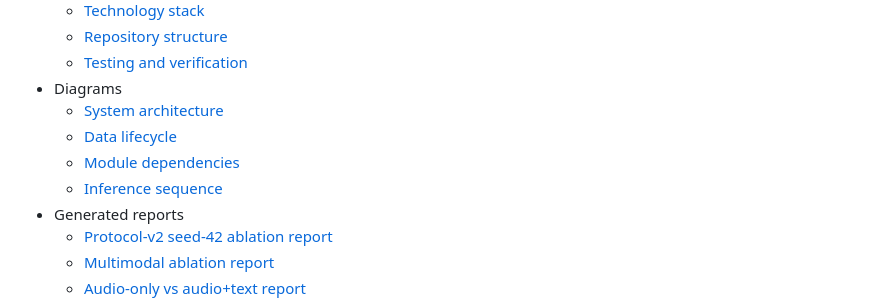
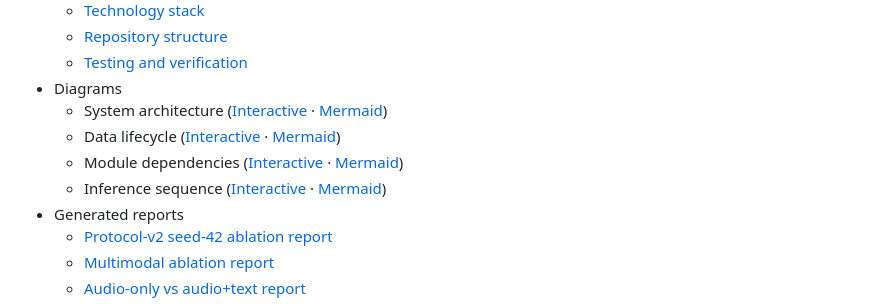
Before and after one commit to pypi-ahmad/hinglish-turn-detection, a Markdown page: README.md, the part around the change. Drawn GitHub-style.

Commit message:
docs: link interactive diagrams from README

```diff
--- a/README.md
+++ b/README.md
@@ -471,10 +471,10 @@ The [documentation index](#documentation-index) links to every project report. T
   - [Repository structure](docs/codebase/STRUCTURE.md)
   - [Testing and verification](docs/codebase/TESTING.md)
 - Diagrams
-  - [System architecture](docs/diagrams/system-architecture.mmd)
-  - [Data lifecycle](docs/diagrams/data-lifecycle.mmd)
-  - [Module dependencies](docs/diagrams/module-dependencies.mmd)
-  - [Inference sequence](docs/diagrams/inference-sequence.mmd)
+  - System architecture ([Interactive](docs/diagrams/system-architecture.html) · [Mermaid](docs/diagrams/system-architecture.mmd))
+  - Data lifecycle ([Interactive](docs/diagrams/data-lifecycle.html) · [Mermaid](docs/diagrams/data-lifecycle.mmd))
+  - Module dependencies ([Interactive](docs/diagrams/module-dependencies.html) · [Mermaid](docs/diagrams/module-dependencies.mmd))
+  - Inference sequence ([Interactive](docs/diagrams/inference-sequence.html) · [Mermaid](docs/diagrams/inference-sequence.mmd))
 - Generated reports
   - [Protocol-v2 seed-42 ablation report](docs/generated/protocol_v2_seed42_ablation_report.md)
   - [Multimodal ablation report](docs/generated/multimodal_ablation_report.md)
```
